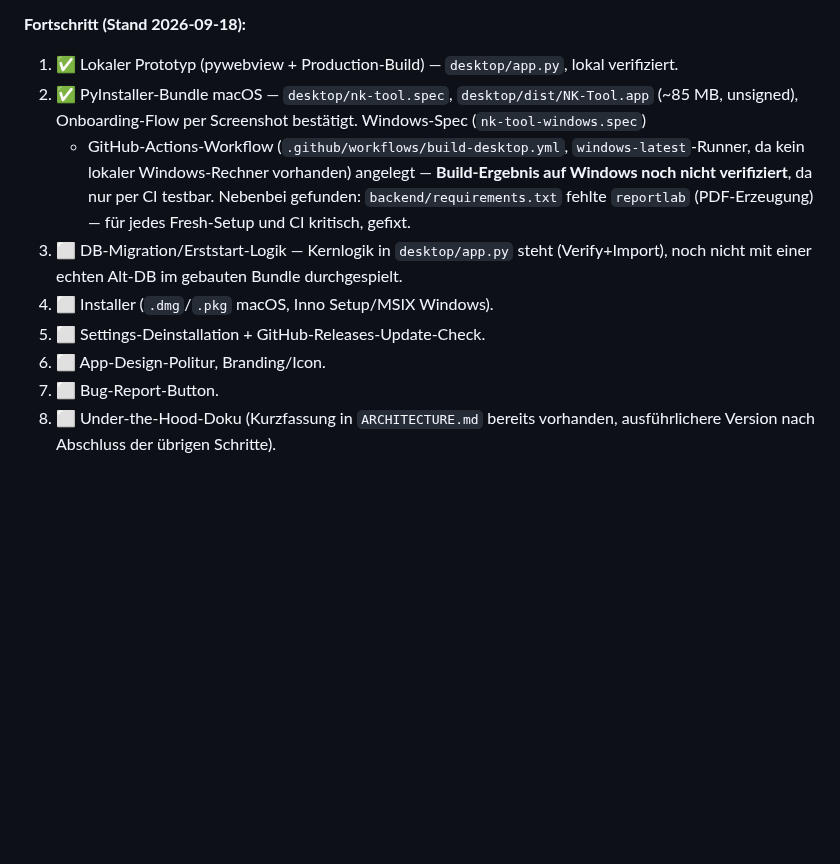
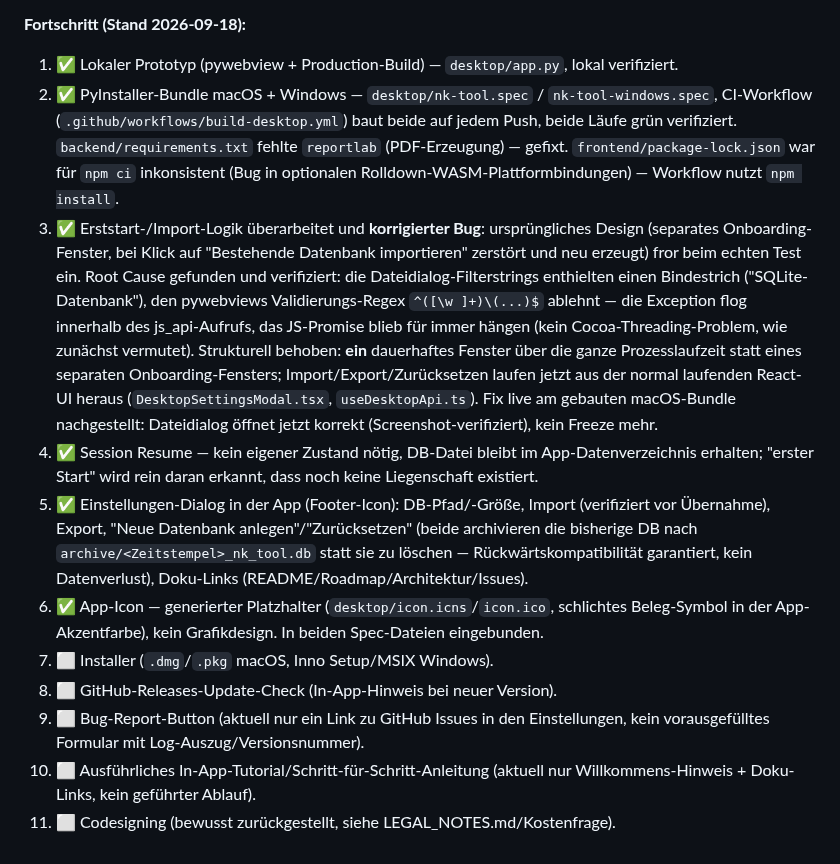
Before and after one commit to LordAbsalypson/nk-tool, a Markdown page: FEATURES_ROADMAP.md, the part around the change. Rendered like a GitHub page; blank space fills up the shorter version.

```diff
--- a/FEATURES_ROADMAP.md
+++ b/FEATURES_ROADMAP.md
@@ -175,17 +175,34 @@ nötig, mehr Komplexität als der Nutzen hier rechtfertigt).
 
 **Fortschritt (Stand 2026-09-18):**
 1. ✅ Lokaler Prototyp (pywebview + Production-Build) — `desktop/app.py`, lokal verifiziert.
-2. ✅ PyInstaller-Bundle macOS — `desktop/nk-tool.spec`, `desktop/dist/NK-Tool.app` (~85 MB,
-   unsigned), Onboarding-Flow per Screenshot bestätigt. Windows-Spec (`nk-tool-windows.spec`)
-   + GitHub-Actions-Workflow (`.github/workflows/build-desktop.yml`, `windows-latest`-Runner, da
-   kein lokaler Windows-Rechner vorhanden) angelegt — **Build-Ergebnis auf Windows noch nicht
-   verifiziert**, da nur per CI testbar. Nebenbei gefunden: `backend/requirements.txt` fehlte
-   `reportlab` (PDF-Erzeugung) — für jedes Fresh-Setup und CI kritisch, gefixt.
-3. ⬜ DB-Migration/Erststart-Logik — Kernlogik in `desktop/app.py` steht (Verify+Import), noch
-   nicht mit einer echten Alt-DB im gebauten Bundle durchgespielt.
-4. ⬜ Installer (`.dmg`/`.pkg` macOS, Inno Setup/MSIX Windows).
-5. ⬜ Settings-Deinstallation + GitHub-Releases-Update-Check.
-6. ⬜ App-Design-Politur, Branding/Icon.
-7. ⬜ Bug-Report-Button.
-8. ⬜ Under-the-Hood-Doku (Kurzfassung in `ARCHITECTURE.md` bereits vorhanden, ausführlichere
-   Version nach Abschluss der übrigen Schritte).
+2. ✅ PyInstaller-Bundle macOS + Windows — `desktop/nk-tool.spec` / `nk-tool-windows.spec`,
+   CI-Workflow (`.github/workflows/build-desktop.yml`) baut beide auf jedem Push, beide Läufe
+   grün verifiziert. `backend/requirements.txt` fehlte `reportlab` (PDF-Erzeugung) — gefixt.
+   `frontend/package-lock.json` war für `npm ci` inkonsistent (Bug in optionalen
+   Rolldown-WASM-Plattformbindungen) — Workflow nutzt `npm install`.
+3. ✅ Erststart-/Import-Logik überarbeitet und **korrigierter Bug**: ursprüngliches Design
+   (separates Onboarding-Fenster, bei Klick auf "Bestehende Datenbank importieren" zerstört und
+   neu erzeugt) fror beim echten Test ein. Root Cause gefunden und verifiziert: die
+   Dateidialog-Filterstrings enthielten einen Bindestrich ("SQLite-Datenbank"), den pywebviews
+   Validierungs-Regex `^([\w ]+)\(...)$` ablehnt — die Exception flog innerhalb des
+   js_api-Aufrufs, das JS-Promise blieb für immer hängen (kein Cocoa-Threading-Problem, wie
+   zunächst vermutet). Strukturell behoben: **ein** dauerhaftes Fenster über die ganze
+   Prozesslaufzeit statt eines separaten Onboarding-Fensters; Import/Export/Zurücksetzen laufen
+   jetzt aus der normal laufenden React-UI heraus (`DesktopSettingsModal.tsx`,
+   `useDesktopApi.ts`). Fix live am gebauten macOS-Bundle nachgestellt: Dateidialog öffnet
+   jetzt korrekt (Screenshot-verifiziert), kein Freeze mehr.
+4. ✅ Session Resume — kein eigener Zustand nötig, DB-Datei bleibt im App-Datenverzeichnis
+   erhalten; "erster Start" wird rein daran erkannt, dass noch keine Liegenschaft existiert.
+5. ✅ Einstellungen-Dialog in der App (Footer-Icon): DB-Pfad/-Größe, Import (verifiziert vor
+   Übernahme), Export, "Neue Datenbank anlegen"/"Zurücksetzen" (beide archivieren die bisherige
+   DB nach `archive/<Zeitstempel>_nk_tool.db` statt sie zu löschen — Rückwärtskompatibilität
+   garantiert, kein Datenverlust), Doku-Links (README/Roadmap/Architektur/Issues).
+6. ✅ App-Icon — generierter Platzhalter (`desktop/icon.icns`/`icon.ico`, schlichtes
+   Beleg-Symbol in der App-Akzentfarbe), kein Grafikdesign. In beiden Spec-Dateien eingebunden.
+7. ⬜ Installer (`.dmg`/`.pkg` macOS, Inno Setup/MSIX Windows).
+8. ⬜ GitHub-Releases-Update-Check (In-App-Hinweis bei neuer Version).
+9. ⬜ Bug-Report-Button (aktuell nur ein Link zu GitHub Issues in den Einstellungen, kein
+   vorausgefülltes Formular mit Log-Auszug/Versionsnummer).
+10. ⬜ Ausführliches In-App-Tutorial/Schritt-für-Schritt-Anleitung (aktuell nur
+   Willkommens-Hinweis + Doku-Links, kein geführter Ablauf).
+11. ⬜ Codesigning (bewusst zurückgestellt, siehe LEGAL_NOTES.md/Kostenfrage).
```
Also changed, not shown: ARCHITECTURE.md (+8 -4 lines), desktop/README.md (+78 -15 lines), desktop/icon.png (added), 10 other files.
